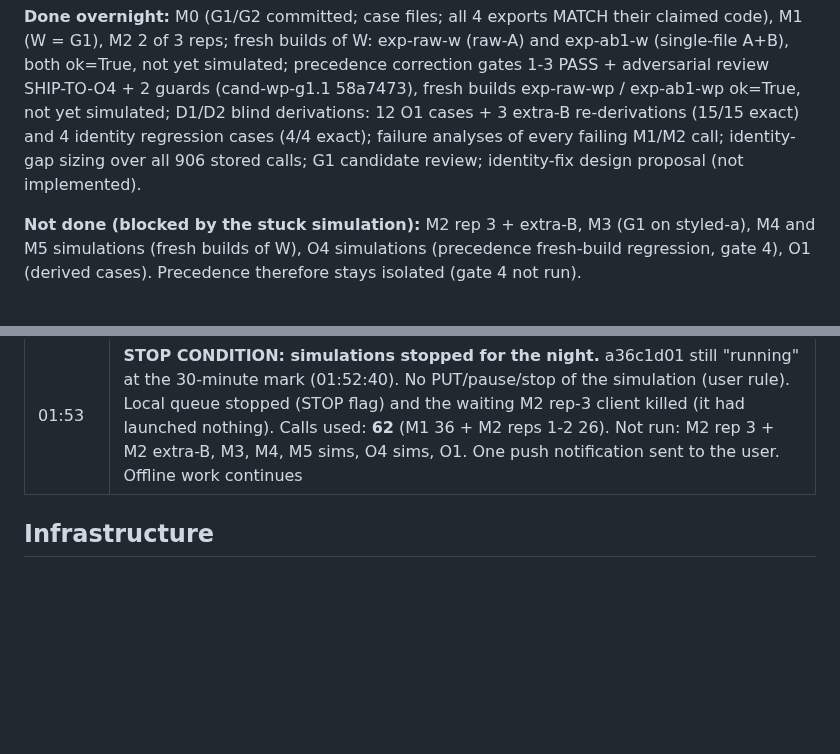
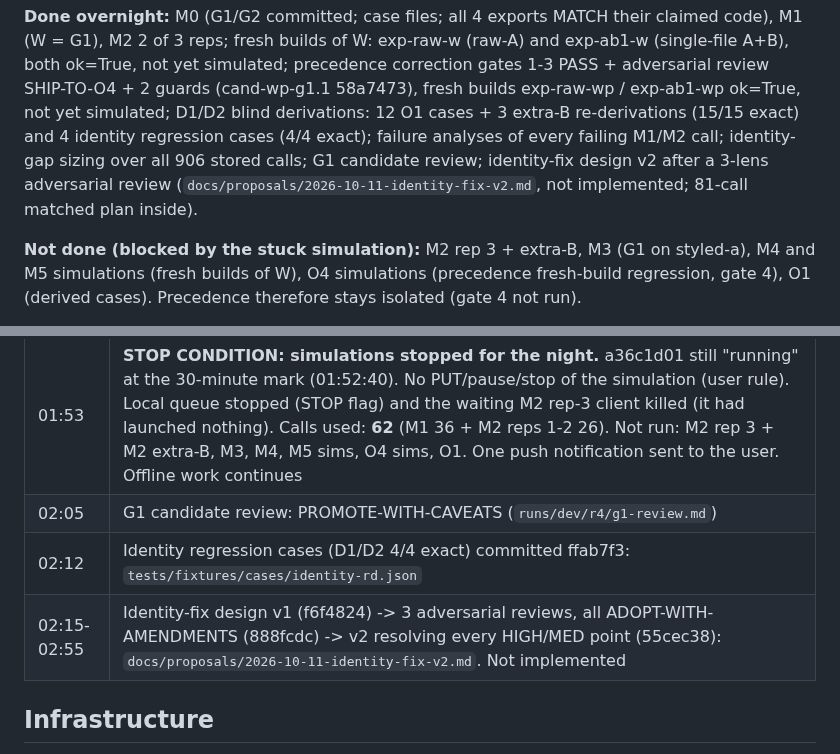
Before and after one commit to M4G1W0W/freya-build-the-builder, a Markdown page: docs/plans/2026-10-11-overnight-report.md, 2 parts joined by grey strips. Rendered like a GitHub page; blank space fills up the shorter version.

Commit message:
Overnight report: offline work 02:05-02:55
Co-Authored-By: Claude Opus 5.5 <noreply@anthropic.com>

```diff
--- a/docs/plans/2026-10-11-overnight-report.md
+++ b/docs/plans/2026-10-11-overnight-report.md
@@ -32,7 +32,8 @@ reps; fresh builds of W: exp-raw-w (raw-A) and exp-ab1-w (single-file A+B), both
 precedence correction gates 1-3 PASS + adversarial review SHIP-TO-O4 + 2 guards (cand-wp-g1.1 58a7473), fresh builds
 exp-raw-wp / exp-ab1-wp ok=True, not yet simulated; D1/D2 blind derivations: 12 O1 cases + 3 extra-B re-derivations
 (15/15 exact) and 4 identity regression cases (4/4 exact); failure analyses of every failing M1/M2 call; identity-gap
-sizing over all 906 stored calls; G1 candidate review; identity-fix design proposal (not implemented).
+sizing over all 906 stored calls; G1 candidate review; identity-fix design v2 after a 3-lens adversarial review
+(`docs/proposals/2026-10-11-identity-fix-v2.md`, not implemented; 81-call matched plan inside).
 
 **Not done (blocked by the stuck simulation):** M2 rep 3 + extra-B, M3 (G1 on styled-a), M4 and M5 simulations (fresh
 builds of W), O4 simulations (precedence fresh-build regression, gate 4), O1 (derived cases). Precedence therefore
@@ -78,6 +79,9 @@ call ledger `calls.tsv`, exports/renders, provenance.md, precedence-report.md.
 | 01:21 | **PLATFORM: M2 rep-2 simulation a36c1d01 stuck in "running"** (all 13 calls ended by 01:21:07, iteration completed, status not updated since 01:21:29). M2 rep 3 waits ("another simulation is running"). Per the user's rule: report only, no PUT/pause/stop; if still blocked at 01:52 UTC (30 min) simulations stop for the night |
 | 01:15-01:21 | M2 A+B control (dev-ab-llm v14) styled-ab-all: rep 1 12/13 (PUB-03 identity), rep 2 10/13 (PUB-05 no tool calls, PUB-12 judge, PUB-13 asks_back declined). Analysis running |
 | 01:53 | **STOP CONDITION: simulations stopped for the night.** a36c1d01 still "running" at the 30-minute mark (01:52:40). No PUT/pause/stop of the simulation (user rule). Local queue stopped (STOP flag) and the waiting M2 rep-3 client killed (it had launched nothing). Calls used: **62** (M1 36 + M2 reps 1-2 26). Not run: M2 rep 3 + M2 extra-B, M3, M4, M5 sims, O4 sims, O1. One push notification sent to the user. Offline work continues |
+| 02:05 | G1 candidate review: PROMOTE-WITH-CAVEATS (`runs/dev/r4/g1-review.md`) |
+| 02:12 | Identity regression cases (D1/D2 4/4 exact) committed ffab7f3: `tests/fixtures/cases/identity-rd.json` |
+| 02:15-02:55 | Identity-fix design v1 (f6f4824) -> 3 adversarial reviews, all ADOPT-WITH-AMENDMENTS (888fcdc) -> v2 resolving every HIGH/MED point (55cec38): `docs/proposals/2026-10-11-identity-fix-v2.md`. Not implemented |
 
 ## Infrastructure
 - Simulation queue runner (only launcher): `/private/tmp/claude-501/-Users-atlasdenizakbulut-Desktop-Freya-Hackathon/ababcede-be05-48a1-9009-b4b2dae0baeb/scratchpad/sim/qrun.sh`, queue `/private/tmp/claude-501/-Users-atlasdenizakbulut-Desktop-Freya-Hackathon/ababcede-be05-48a1-9009-b4b2dae0baeb/scratchpad/sim/queue.txt`
```
